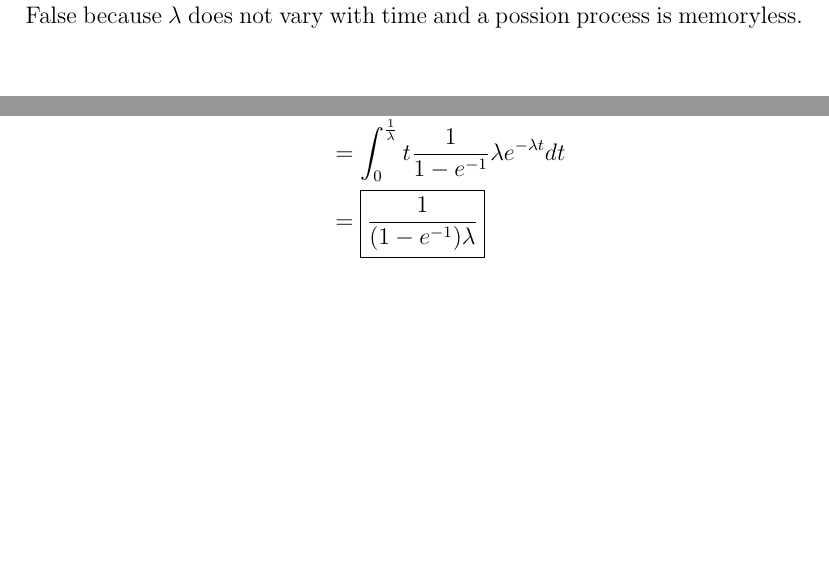
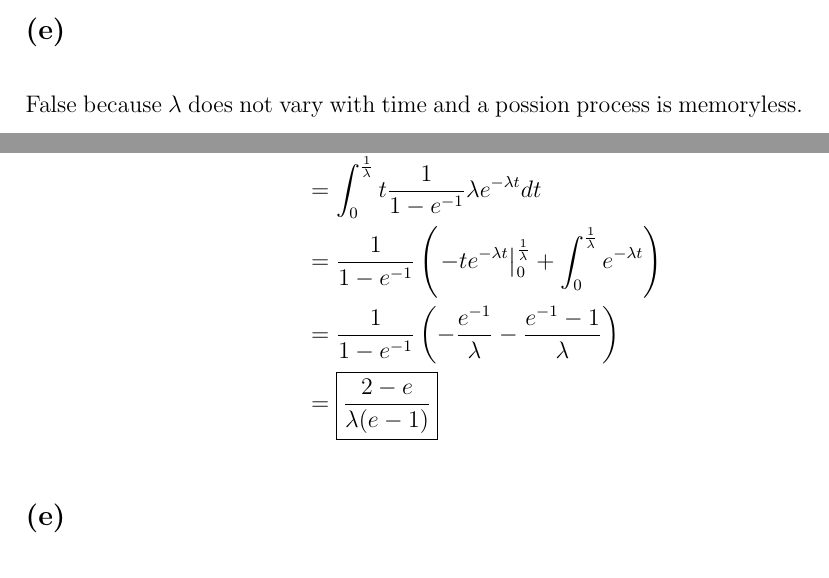
Before and after one commit to HighSpeeds/ECEC143A, a LaTeX problem sheet (HW2/file.tex): two parts of pages 2 and 10 of 13 before the commit and two parts of pages 2 and 11 of 13 after it, joined at a grey line, cut at the place of the change, the shorter picture padded with empty space. Compiled offline with pdfLaTeX.

Commit message:
Fixed some stuff

```diff
--- a/HW2/file.tex
+++ b/HW2/file.tex
@@ -120,7 +123,10 @@ therefore
 \begin{align*}
     E\left[T|T<\frac{1}{\lambda}\right]&=\int_{0}^{\infty}tPr\left(T=t|T<\frac{1}{\lambda}\right)dt\\
     &=\int_{0}^{\frac{1}{\lambda}}t\frac{1}{1-e^{-1}} \lambda e^{-\lambda t} dt\\
-    &=\boxed{\frac{1}{(1-e^{-1})\lambda}}
+    &=\frac{1}{1-e^{-1}}\left(\left. -te^{-\lambda t}\right|_{0}^{\frac{1}{\lambda}}+
+    \int_{0}^{\frac{1}{\lambda}}e^{-\lambda t}\right)\\
+    &=\frac{1}{1-e^{-1}}\left(-\frac{e^{-1}}{\lambda}-\frac{e^{-1}-1}{\lambda}\right)\\
+    &=\boxed{\frac{2-e}{\lambda(e-1)}}
 \end{align*}
 \subsection*{(e)}
 The probabalitiy for an ISI to be greater than the mean ISI is $e^{-1}$, therefore the
```
Also changed, not shown: HW2/file.pdf, HW2/file.tex (5 more changed lines), 3 other files.
